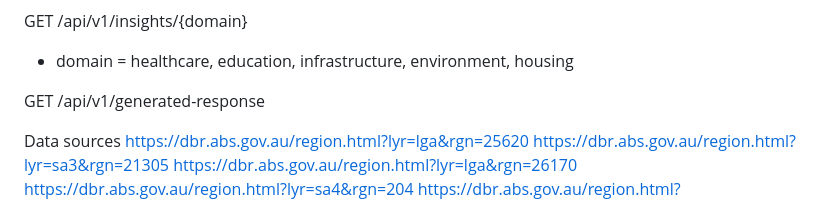
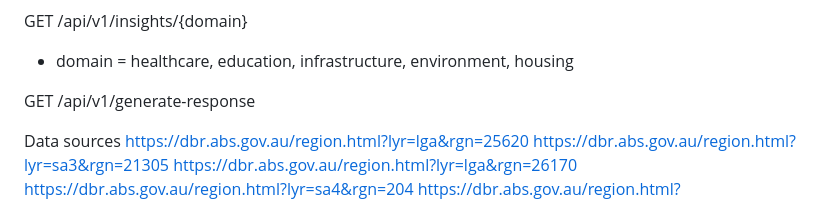
Before and after one commit to stanfordpeng/govhack2024, a Markdown page: README.md, the part around the change. GitHub-like rendering.

```diff
--- a/README.md
+++ b/README.md
@@ -64,7 +64,7 @@ GET /api/v1/insights/{domain}
 
 * domain = healthcare, education, infrastructure, environment, housing
 
-GET /api/v1/generated-response
+GET /api/v1/generate-response
 
 
 Data sources
```
